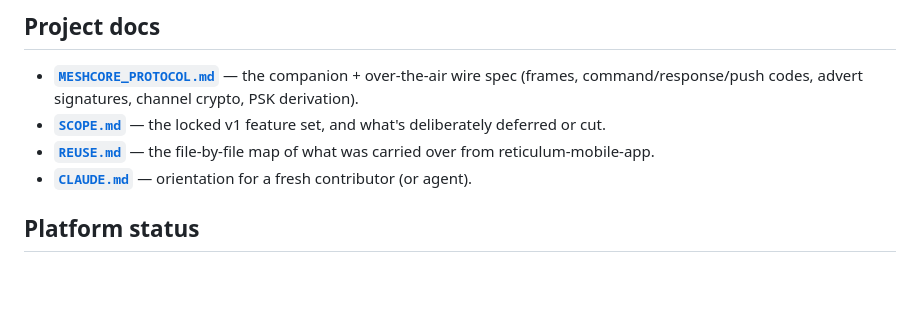
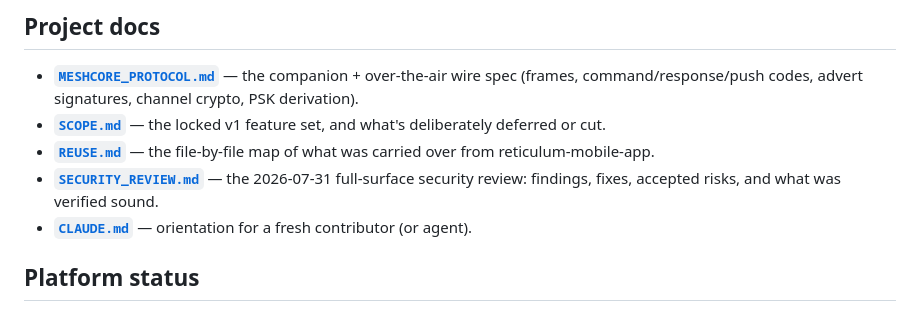
Before and after one commit to thatSFguy/meshcore-mobile-app, a Markdown page: README.md, the part around the change. Drawn GitHub-style; blank space fills up the shorter version.

Commit message:
Docs: link the security review from the README
Co-Authored-By: Claude Fable 5 <noreply@anthropic.com>
Claude-Session: https://claude.ai/code/session_019t3qgVbtkrcibY7eACURjk

```diff
--- a/README.md
+++ b/README.md
@@ -167,6 +167,8 @@ Requires JDK 17+ and the Android SDK (compileSdk 34).
 - **[`SCOPE.md`](SCOPE.md)** — the locked v1 feature set, and what's deliberately deferred or cut.
 - **[`REUSE.md`](REUSE.md)** — the file-by-file map of what was carried over from
   reticulum-mobile-app.
+- **[`SECURITY_REVIEW.md`](SECURITY_REVIEW.md)** — the 2026-07-31 full-surface security review:
+  findings, fixes, accepted risks, and what was verified sound.
 - **[`CLAUDE.md`](CLAUDE.md)** — orientation for a fresh contributor (or agent).
 
 ## Platform status
```
Also changed, not shown: SECURITY_REVIEW.md (+1 -1 lines).
